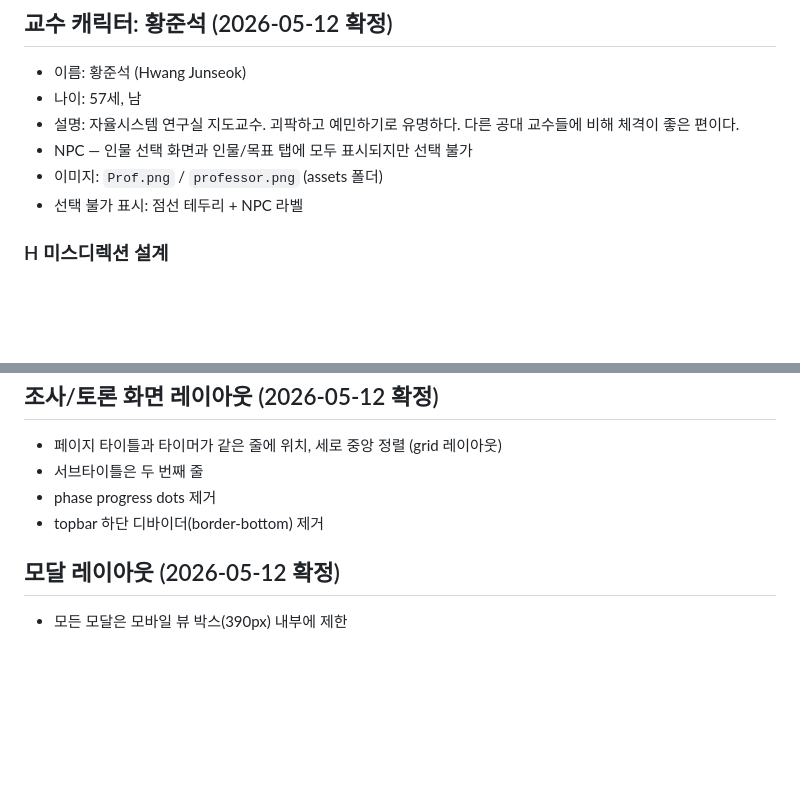
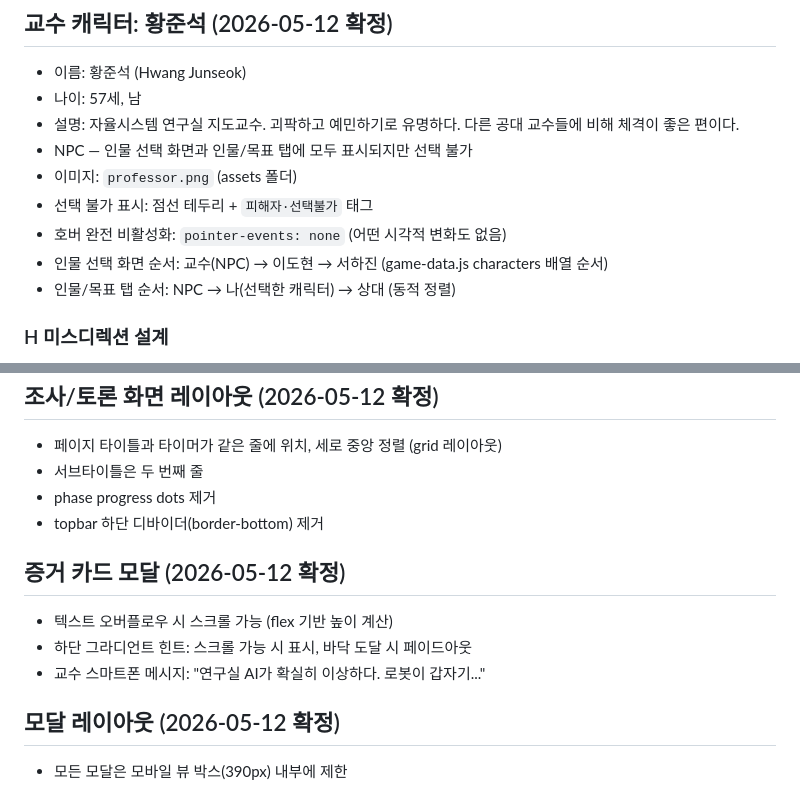
Before and after one commit to iseunji/murmy_fork, a Markdown page: CLAUDE.md, 2 parts joined by grey strips. Rendered like a GitHub page; blank space fills up the shorter version.

Commit message:
CLAUDE.md 업데이트: NPC 카드 UI + 증거 모달 스크롤 + 스마트폰 대사 반영
Co-Authored-By: Claude Opus 4.6 <noreply@anthropic.com>

```diff
--- a/CLAUDE.md
+++ b/CLAUDE.md
@@ -49,8 +49,11 @@ game-data.js 내의 아래 항목들은 커맨더가 직접 명령하기 전까
 - 나이: 57세, 남
 - 설명: 자율시스템 연구실 지도교수. 괴팍하고 예민하기로 유명하다. 다른 공대 교수들에 비해 체격이 좋은 편이다.
 - NPC — 인물 선택 화면과 인물/목표 탭에 모두 표시되지만 선택 불가
-- 이미지: `Prof.png` / `professor.png` (assets 폴더)
-- 선택 불가 표시: 점선 테두리 + NPC 라벨
+- 이미지: `professor.png` (assets 폴더)
+- 선택 불가 표시: 점선 테두리 + `피해자·선택불가` 태그
+- 호버 완전 비활성화: `pointer-events: none` (어떤 시각적 변화도 없음)
+- 인물 선택 화면 순서: 교수(NPC) → 이도현 → 서하진 (game-data.js characters 배열 순서)
+- 인물/목표 탭 순서: NPC → 나(선택한 캐릭터) → 상대 (동적 정렬)
 
 ### H 미스디렉션 설계
 
@@ -170,6 +173,12 @@ game-data.js 내의 아래 항목들은 커맨더가 직접 명령하기 전까
 - phase progress dots 제거
 - topbar 하단 디바이더(border-bottom) 제거
 
+## 증거 카드 모달 (2026-05-12 확정)
+
+- 텍스트 오버플로우 시 스크롤 가능 (flex 기반 높이 계산)
+- 하단 그라디언트 힌트: 스크롤 가능 시 표시, 바닥 도달 시 페이드아웃
+- 교수 스마트폰 메시지: "연구실 AI가 확실히 이상하다. 로봇이 갑자기..."
+
 ## 모달 레이아웃 (2026-05-12 확정)
 
 - 모든 모달은 모바일 뷰 박스(390px) 내부에 제한
```
